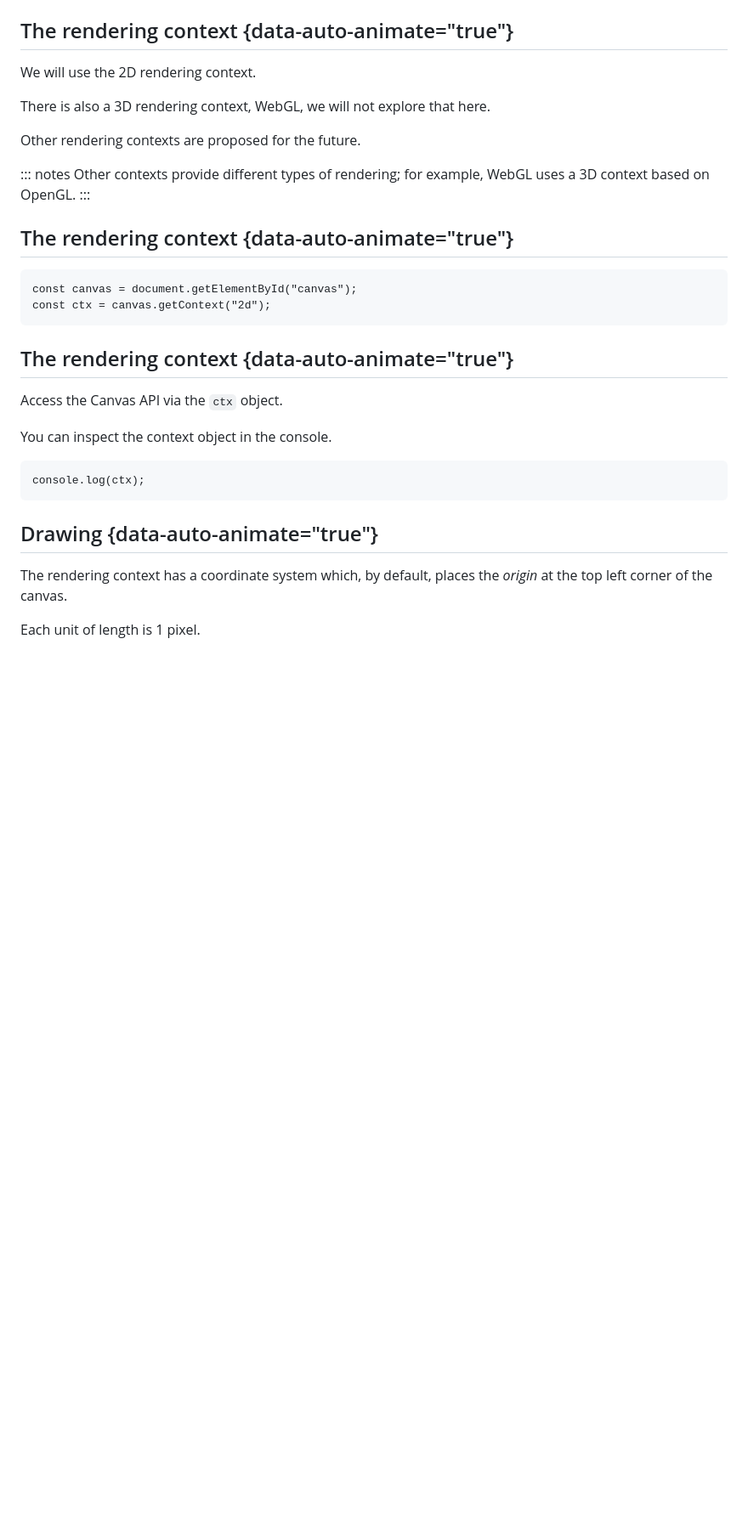
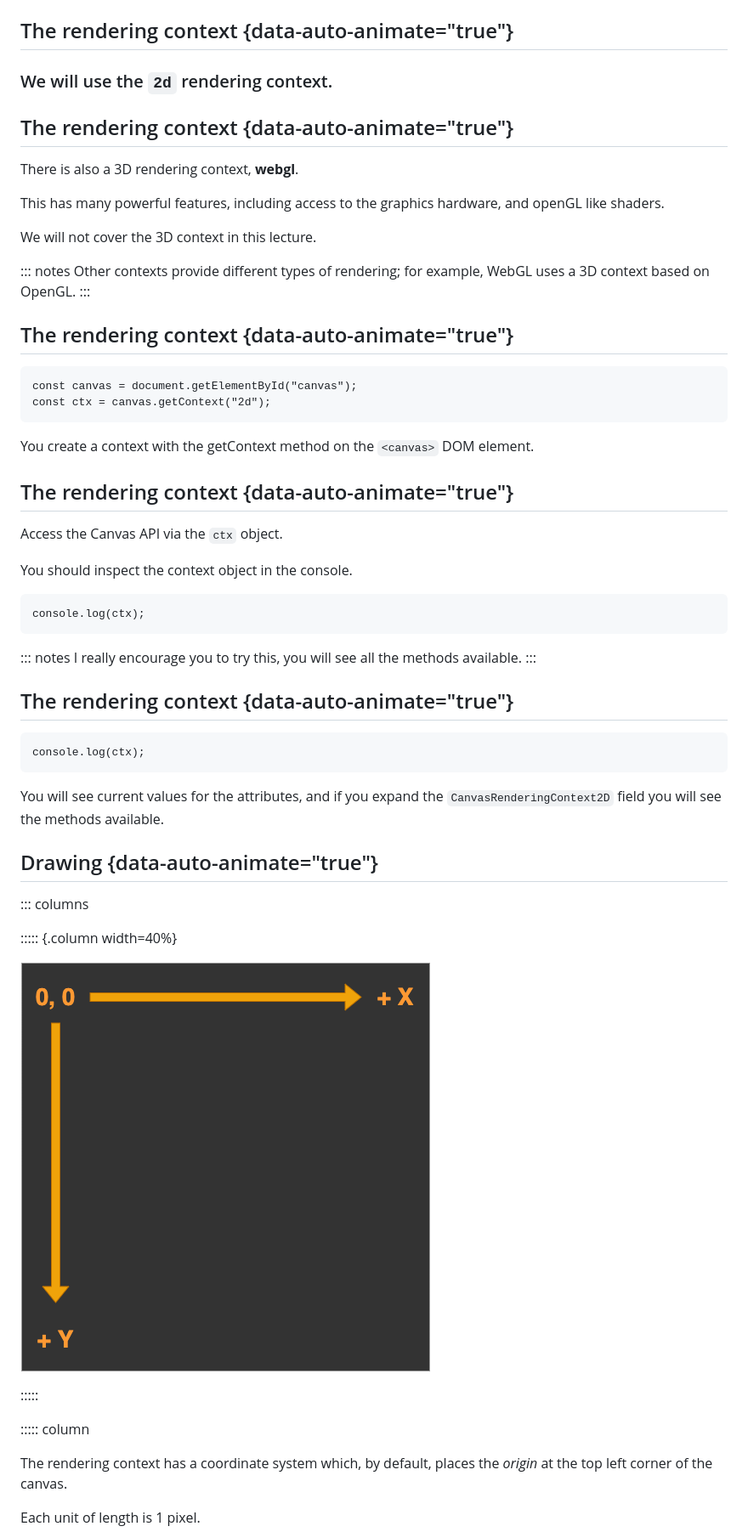
Before and after one commit to uea-teaching/web-based-programming, a Markdown page: lectures/canvas.md, the part around the change printed below. Shown: that part at 85% size. GitHub-like rendering; pictures changed too: lectures/assets/coordinates.png (added); blank space fills up the shorter version.

````diff
--- a/lectures/canvas.md
+++ b/lectures/canvas.md
@@ -114,11 +135,15 @@ The `<canvas>` element creates a fixed-size drawing surface that exposes a rende
 
 ## The rendering context {data-auto-animate="true"}
 
-We will use the 2D rendering context.
+### We will use the `2d` rendering context.
 
-There is also a 3D rendering context, WebGL, we will not explore that here.
+## The rendering context {data-auto-animate="true"}
 
-Other rendering contexts are proposed for the future.
+There is also a 3D rendering context, **webgl**.
+
+This has many powerful features, including access to the graphics hardware, and openGL like shaders.
+
+We will not cover the 3D context in this lecture.
 
 ::: notes
 Other contexts provide different types of rendering;
@@ -132,17 +157,42 @@ const canvas = document.getElementById("canvas");
 const ctx = canvas.getContext("2d");
 ```
 
+You create a context with the getContext method on the `<canvas>` DOM element.
+
 ## The rendering context {data-auto-animate="true"}
 
 Access the Canvas API via the `ctx` object.
 
-You can inspect the context object in the console.
+You should inspect the context object in the console.
 
 ```{.js }
 console.log(ctx);
 ```
 
+::: notes
+I really encourage you to try this, you will see all the methods available.
+:::
+
+## The rendering context {data-auto-animate="true"}
+
+```{.js }
+console.log(ctx);
+```
+
+You will see current values for the attributes, and if you expand the
+`CanvasRenderingContext2D` field you will see the methods available.
+
 ## Drawing {data-auto-animate="true"}
+
+::: columns
+
+::::: {.column width=40%}
+
+![](assets/coordinates.png)
+
+:::::
+
+::::: column
 
 The rendering context has a coordinate system
 which, by default, places the _origin_ at the
````
Also changed, not shown: other parts of lectures/canvas.md (+67 -18 lines), 1 other file.
